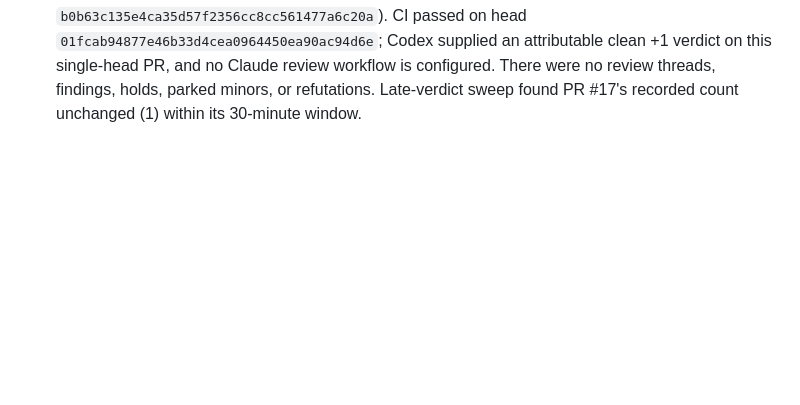
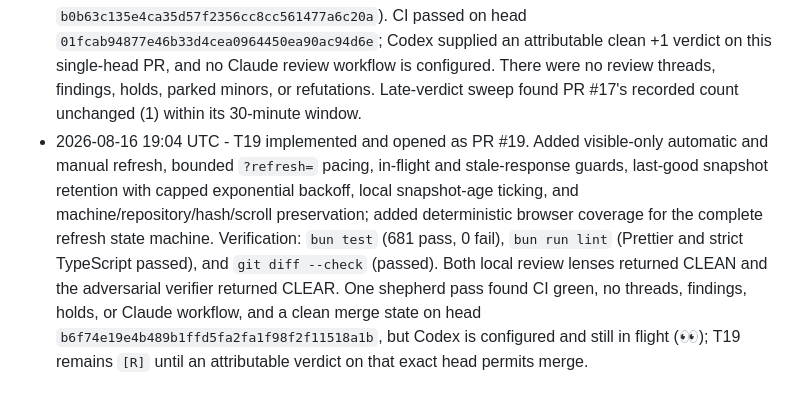
Before and after one commit to MrZoller/factory-ui, a Markdown page: .factory/worklog.md, the part around the change. Drawn GitHub-style; blank space fills up the shorter version.

Commit message:
chore(factory): record T19 cycle

```diff
--- a/.factory/worklog.md
+++ b/.factory/worklog.md
@@ -44,3 +44,4 @@ at the bottom.
 - 2026-08-16 18:10 UTC - T17 merged as PR #17 (squash `2b0f158a941f414b36902056da3ba005d5946e34`). CI passed on head `4f89d9c885ec98c1e6fd47c5fa6a8eded87715f7`; Codex reviewed that exact head, and no Claude review workflow is configured. Two Codex findings were verifier-classified minor and parked in T11: [trailing issue-reference punctuation](https://github.com/MrZoller/factory-ui/pull/17#discussion_r3792466239) and [empty `pr:` metadata](https://github.com/MrZoller/factory-ui/pull/17#discussion_r3792466244). Their disposition replies are the durable records; both threads remain open until the batch fix lands. No refutations or late verdicts required records.
 - 2026-08-16 18:39 UTC - T18 implemented and opened as PR #18. Added per-machine repository summary strips and accessible repository sub-tabs, two-key machine/repository hash persistence and fallback, keyboard navigation that survives peer fan-out reinstallation, unavailable-machine isolation, responsive styling, and hostile-text-safe rendering. Verification: `bun test` (675 pass, 0 fail), `bun run lint` (Prettier and strict TypeScript passed), and `git diff --check` (passed). The local panel initially confirmed one blocking arrow-key/hash persistence defect and two minor test gaps; all were fixed, then both re-review lenses returned CLEAN and the adversarial verifier returned CLEAR. One shepherd pass found CI green, no threads, findings, holds, or Claude workflow, and a clean mergeable head `01fcab94877e46b33d4cea0964450ea90ac94d6e`, but Codex is configured and still in flight (👀); T18 remains `[R]` until an attributable verdict on that exact head permits merge.
 - 2026-08-16 18:44 UTC - T18 merged as PR #18 (squash `b0b63c135e4ca35d57f2356cc8cc561477a6c20a`). CI passed on head `01fcab94877e46b33d4cea0964450ea90ac94d6e`; Codex supplied an attributable clean +1 verdict on this single-head PR, and no Claude review workflow is configured. There were no review threads, findings, holds, parked minors, or refutations. Late-verdict sweep found PR #17's recorded count unchanged (1) within its 30-minute window.
+- 2026-08-16 19:04 UTC - T19 implemented and opened as PR #19. Added visible-only automatic and manual refresh, bounded `?refresh=` pacing, in-flight and stale-response guards, last-good snapshot retention with capped exponential backoff, local snapshot-age ticking, and machine/repository/hash/scroll preservation; added deterministic browser coverage for the complete refresh state machine. Verification: `bun test` (681 pass, 0 fail), `bun run lint` (Prettier and strict TypeScript passed), and `git diff --check` (passed). Both local review lenses returned CLEAN and the adversarial verifier returned CLEAR. One shepherd pass found CI green, no threads, findings, holds, or Claude workflow, and a clean merge state on head `b6f74e19e4b489b1ffd5fa2fa1f98f2f11518a1b`, but Codex is configured and still in flight (👀); T19 remains `[R]` until an attributable verdict on that exact head permits merge.
```
